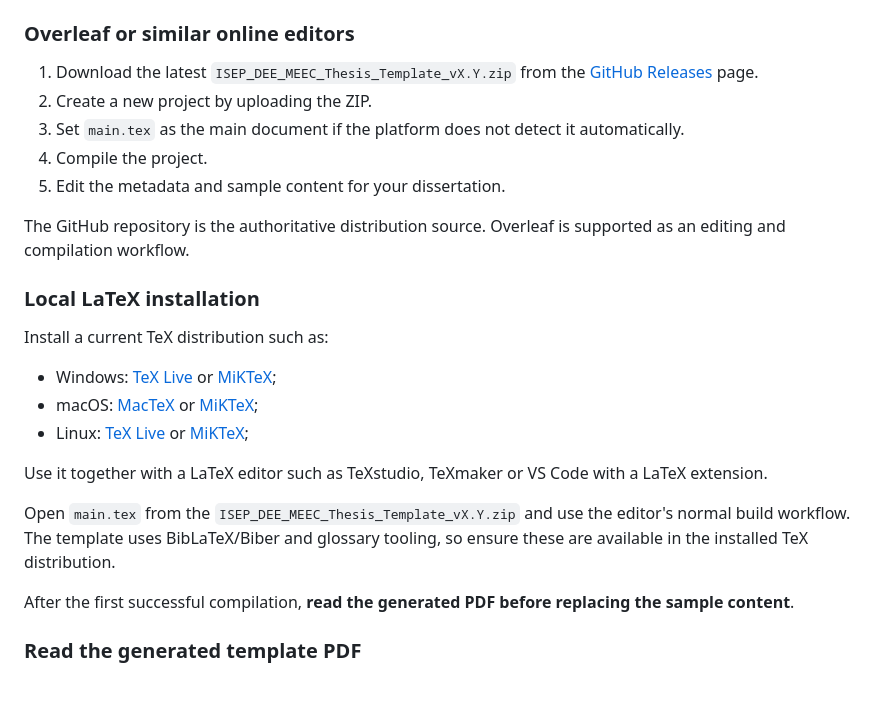
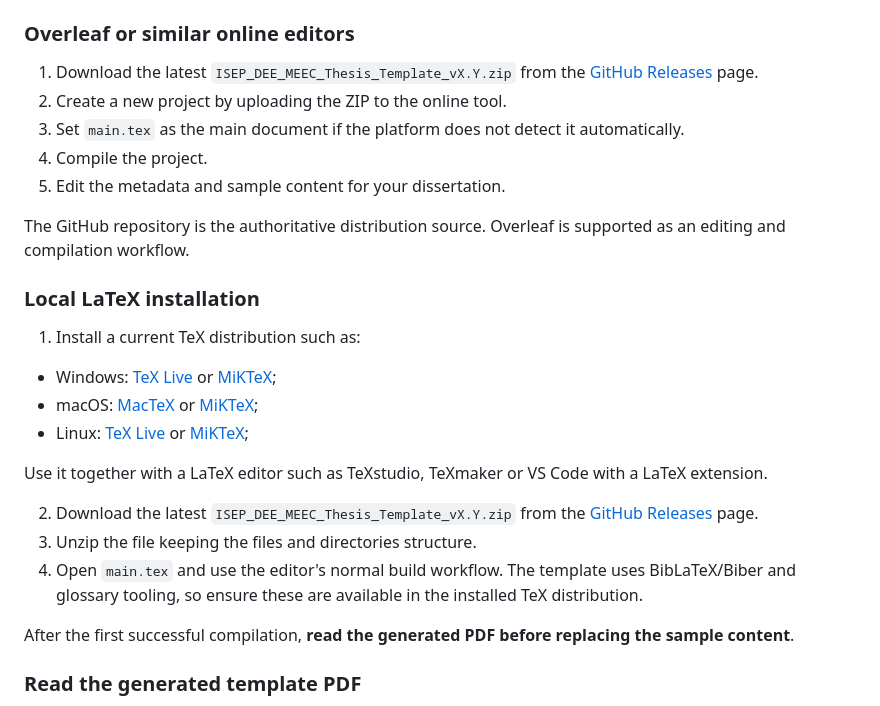
Before and after one commit to VitorMRCunha/ISEP_DEE_MEEC_Thesis_Template, a Markdown page: README.md, the part around the change. Rendered like a GitHub page.

```diff
--- a/README.md
+++ b/README.md
@@ -48,7 +48,7 @@ The GitHub repository additionally contains project-maintenance files, documenta
 ### Overleaf or similar online editors
 
 1. Download the latest `ISEP_DEE_MEEC_Thesis_Template_vX.Y.zip` from the [GitHub Releases](https://github.com/VitorMRCunha/ISEP_DEE_MEEC_Thesis_Template/releases) page.
-2. Create a new project by uploading the ZIP.
+2. Create a new project by uploading the ZIP to the online tool.
 3. Set `main.tex` as the main document if the platform does not detect it automatically.
 4. Compile the project.
 5. Edit the metadata and sample content for your dissertation.
@@ -57,14 +57,16 @@ The GitHub repository is the authoritative distribution source. Overleaf is supp
 
 ### Local LaTeX installation
 
-Install a current TeX distribution such as:
+1. Install a current TeX distribution such as:
 - Windows: [TeX Live](www.tug.org) or [MiKTeX](miktex.org);
 - macOS: [MacTeX](www.tug.org/mactex/) or [MiKTeX](miktex.org);
 - Linux: [TeX Live](www.tug.org) or [MiKTeX](miktex.org);
 
 Use it together with a LaTeX editor such as TeXstudio, TeXmaker or VS Code with a LaTeX extension.
 
-Open `main.tex` from the `ISEP_DEE_MEEC_Thesis_Template_vX.Y.zip` and use the editor's normal build workflow. The template uses BibLaTeX/Biber and glossary tooling, so ensure these are available in the installed TeX distribution.
+2. Download the latest `ISEP_DEE_MEEC_Thesis_Template_vX.Y.zip` from the [GitHub Releases](https://github.com/VitorMRCunha/ISEP_DEE_MEEC_Thesis_Template/releases) page.
+3. Unzip the file keeping the files and directories structure.
+4. Open `main.tex` and use the editor's normal build workflow. The template uses BibLaTeX/Biber and glossary tooling, so ensure these are available in the installed TeX distribution.
 
 After the first successful compilation, **read the generated PDF before replacing the sample content**.
 
```
